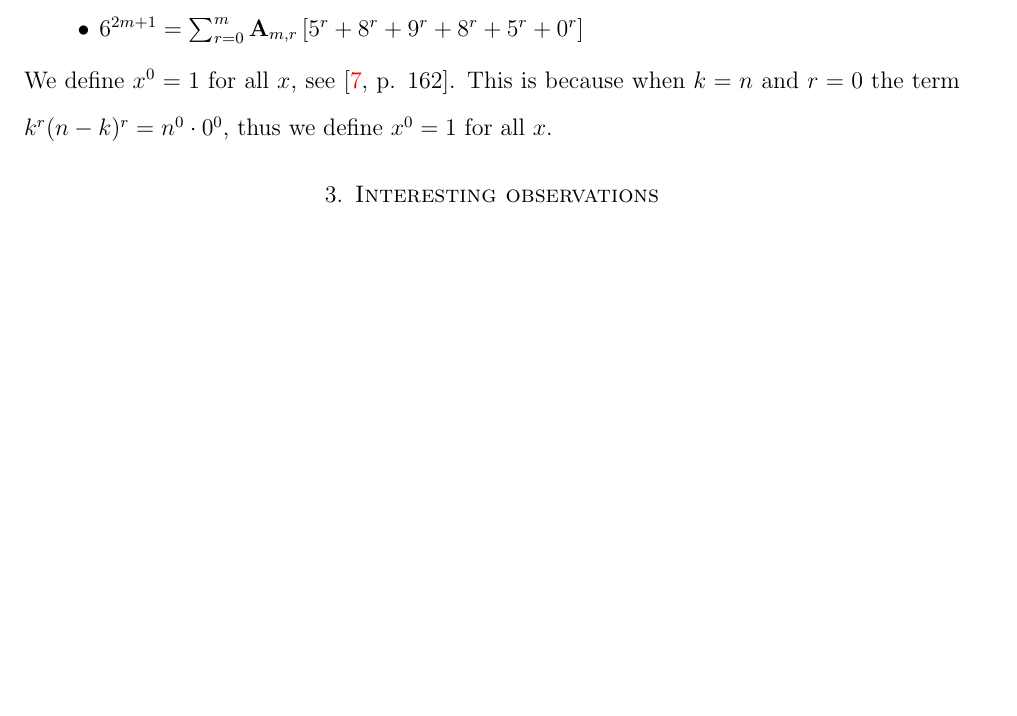
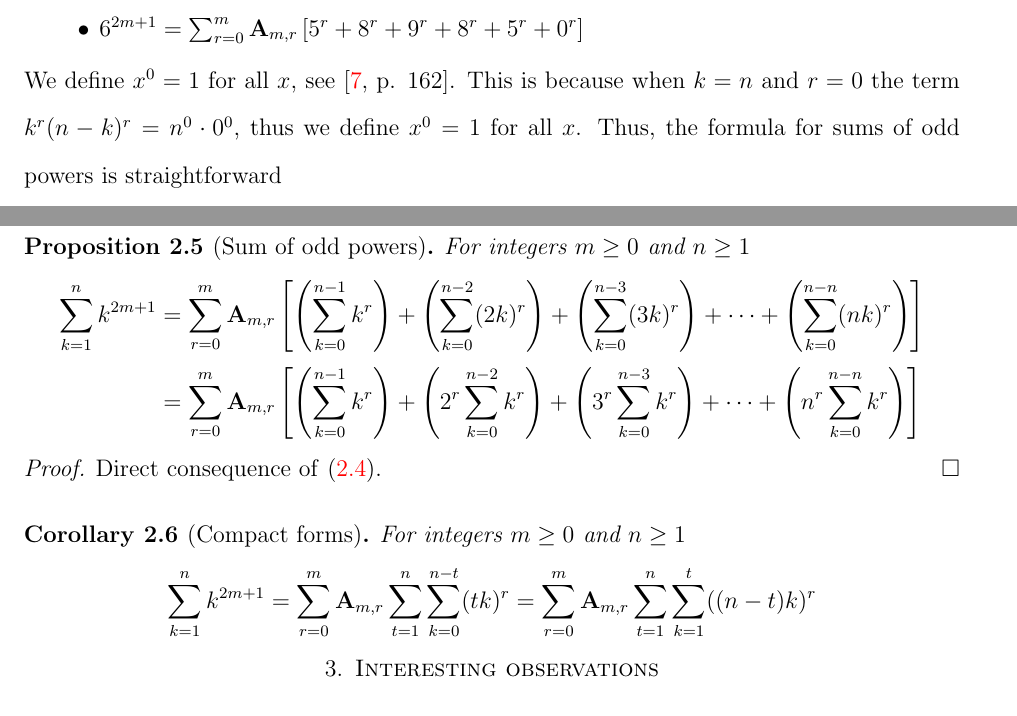
Before and after one commit to kolosovpetro/DiscussionOnCoefficientsOfOddPolynomialIdentity, a LaTeX paper (src/DiscussionOnCoefficientsOfOddPolynomialIdentity.tex, which reads src/sections/03_recurrence_relation.tex): part of page 8 of 11 before the commit and two parts of pages 8 and 9 of 12 after it, the two joined at a grey line, cut so that both start at the same text, the shorter picture padded with empty space. Compiled offline with pdfLaTeX.

Commit message:
add formula for sums of powers

```diff
--- a/src/sections/03_recurrence_relation.tex
+++ b/src/sections/03_recurrence_relation.tex
@@ -219,3 +220,21 @@ For example,
 We define $x^0 = 1$ for all $x$, see~\cite[~p. 162]{graham1994concrete}.
 This is because when $k=n$ and $r=0$ the term $k^r (n-k)^r = n^0 \cdot 0^0$, thus we define $x^0 = 1$
 for all $x$.
+Thus, the formula for sums of odd powers is straightforward
+\begin{proposition}[Sum of odd powers]
+    For integers $m\geq 0$ and $n \geq 1$
+    \begin{align*}
+        \sum_{k=1}^{n} k^{2m+1}
+        &= \sum_{r=0}^{m} \coeffA{m}{r} \left[ \left( \sum_{k=0}^{n-1} k^r \right) +  \left( \sum_{k=0}^{n-2} (2k)^r \right) + \left( \sum_{k=0}^{n-3} (3k)^r \right)+ \cdots + \left( \sum_{k=0}^{n-n} (nk)^r \right) \right] \\
+        &= \sum_{r=0}^{m} \coeffA{m}{r} \left[ \left( \sum_{k=0}^{n-1} k^r \right) +  \left( 2^r \sum_{k=0}^{n-2} k^r \right) + \left( 3^r \sum_{k=0}^{n-3} k^r \right)+ \cdots + \left( n^r \sum_{k=0}^{n-n} k^r \right) \right]
+%        &= \sum_{r=0}^{m} \coeffA{m}{r} \sum_{t=1}^{n} \sum_{k=0}^{n-t} (tk)^r = \sum_{r=0}^{m} \coeffA{m}{r} \sum_{t=1}^{n} \sum_{k=1}^{t} ((n-t)k)^r
+    \end{align*}
+    \begin{proof}
+        Direct consequence of~\eqref{prop:odd-power-identity}.
+    \end{proof}
+\end{proposition}
+\begin{corollary}[Compact forms] For integers $m\geq 0$ and $n \geq 1$
+    \begin{align*}
+        \sum_{k=1}^{n} k^{2m+1} = \sum_{r=0}^{m} \coeffA{m}{r} \sum_{t=1}^{n} \sum_{k=0}^{n-t} (tk)^r = \sum_{r=0}^{m} \coeffA{m}{r} \sum_{t=1}^{n} \sum_{k=1}^{t} ((n-t)k)^r
+    \end{align*}
+\end{corollary}
```
Also changed, not shown: CHANGELOG.md, out/DiscussionOnCoefficientsOfOddPolynomialIdentity.pdf, src/sections/03_recurrence_relation.tex (5 more changed lines), 2 other files.
